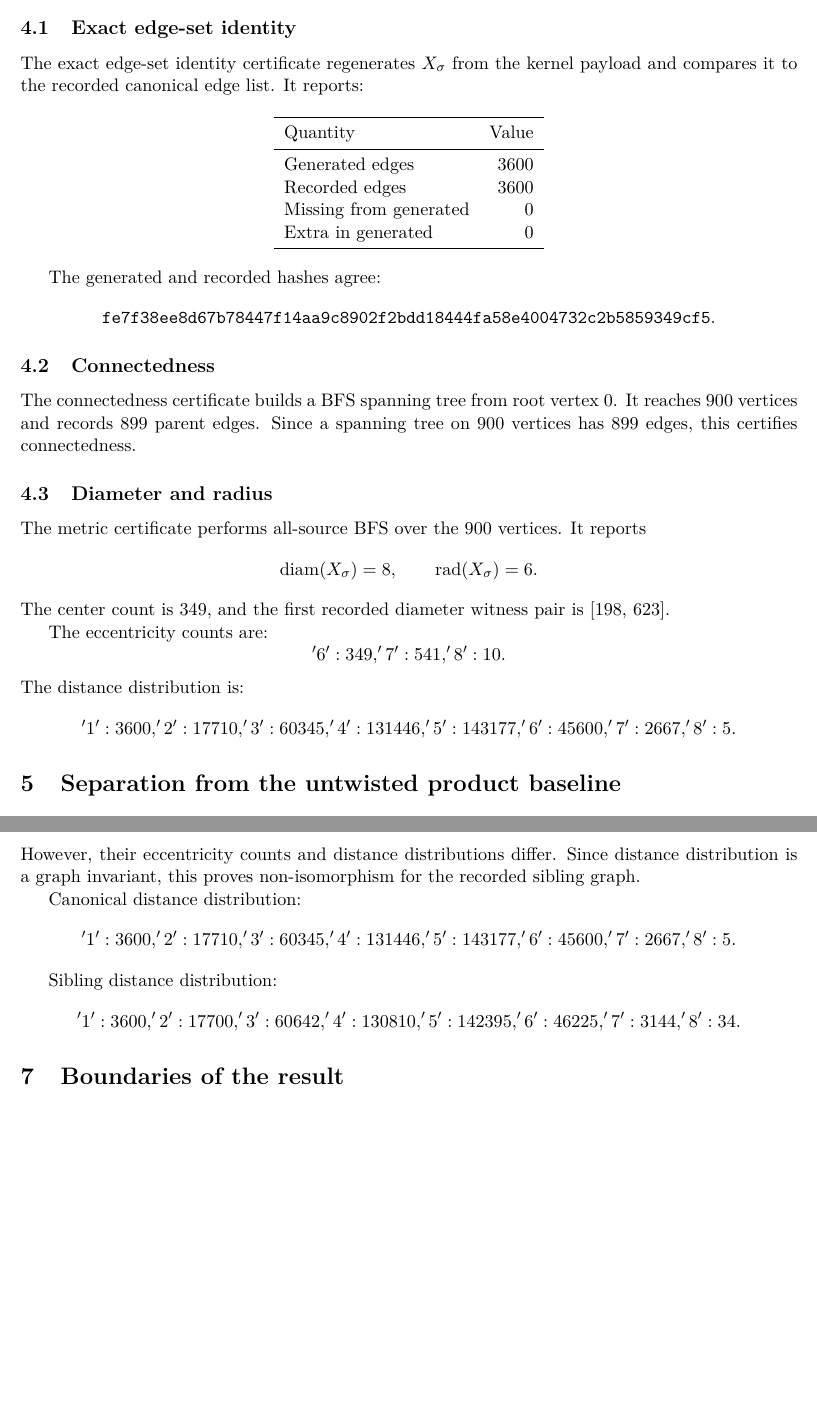
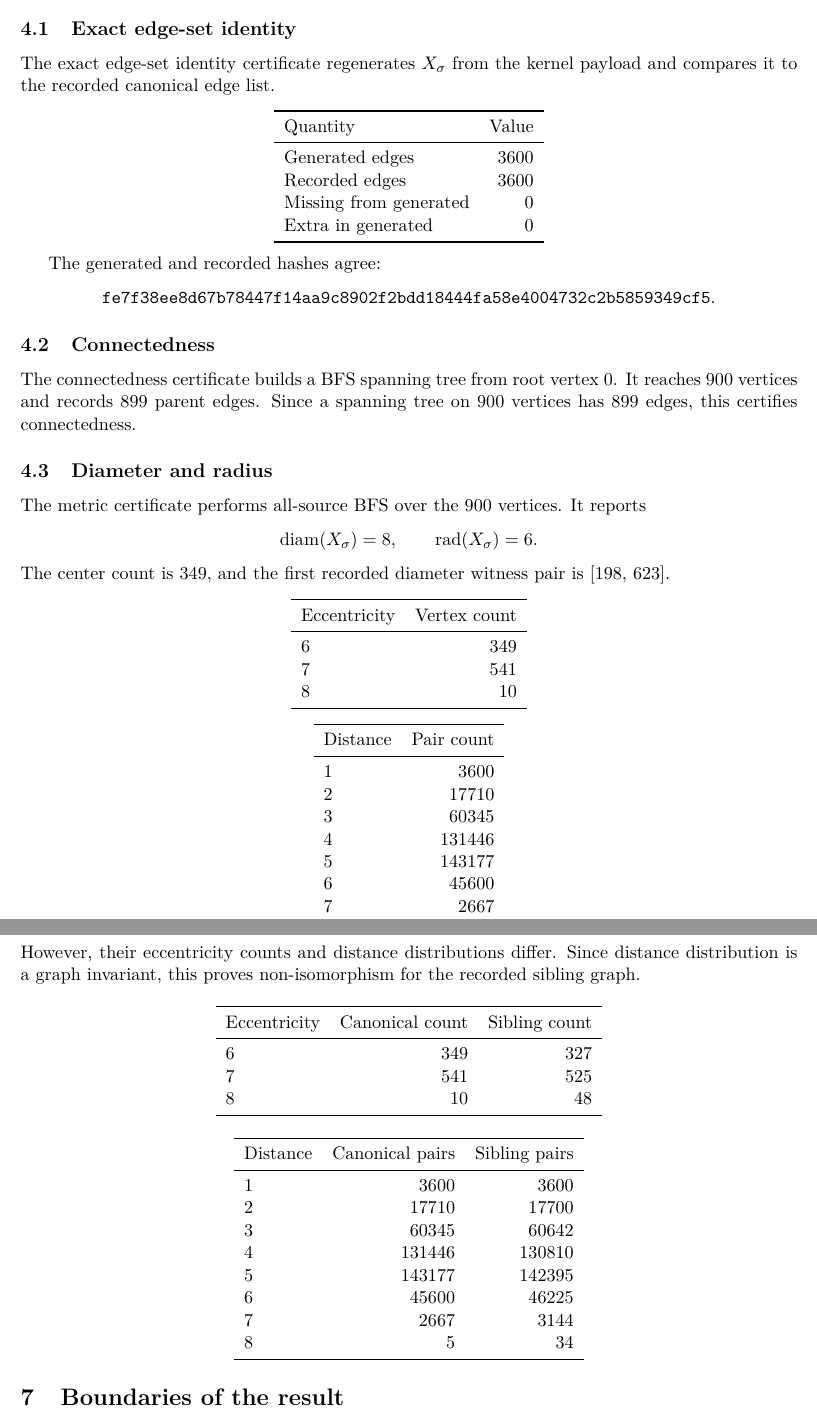
Before and after one commit to rookinc/g900-kernel-admission, a LaTeX paper (paper/main.tex, which reads paper/sections/04_certificates.tex, paper/sections/06_sibling.tex): two parts of pages 3 and 5 of 5 before the commit and two parts of pages 3 and 5 of 6 after it, joined at a grey line, cut so that both start at the same text, the shorter picture padded with empty space. Compiled offline with pdfLaTeX.

Commit message:
Polish manuscript invariant tables

```diff
--- a/paper/sections/04_certificates.tex
+++ b/paper/sections/04_certificates.tex
@@ -10,7 +10,7 @@ The ledger reports \texttt{qed\_complete=True}.
 
 \subsection{Exact edge-set identity}
 
-The exact edge-set identity certificate regenerates \(X_\sigma\) from the kernel payload and compares it to the recorded canonical edge list. It reports:
+The exact edge-set identity certificate regenerates \(X_\sigma\) from the kernel payload and compares it to the recorded canonical edge list.
 
 \begin{center}
 \begin{tabular}{lr}
@@ -44,11 +44,31 @@ The metric certificate performs all-source BFS over the 900 vertices. It reports
 \]
 The center count is 349, and the first recorded diameter witness pair is [198, 623].
 
-The eccentricity counts are:
-\[
-{'6': 349, '7': 541, '8': 10}.
-\]
-The distance distribution is:
-\[
-{'1': 3600, '2': 17710, '3': 60345, '4': 131446, '5': 143177, '6': 45600, '7': 2667, '8': 5}.
-\]
+\begin{center}
+\begin{tabular}{lr}
+\toprule
+Eccentricity & Vertex count \\
+\midrule
+6 & 349 \\
+7 & 541 \\
+8 & 10 \\
+\bottomrule
+\end{tabular}
+\end{center}
+
+\begin{center}
+\begin{tabular}{lr}
+\toprule
+Distance & Pair count \\
+\midrule
+1 & 3600 \\
+2 & 17710 \\
+3 & 60345 \\
+4 & 131446 \\
+5 & 143177 \\
+6 & 45600 \\
+7 & 2667 \\
+8 & 5 \\
+\bottomrule
+\end{tabular}
+\end{center}
--- a/paper/sections/06_sibling.tex
+++ b/paper/sections/06_sibling.tex
@@ -45,12 +45,31 @@ The two graphs share diameter and radius:
 \]
 However, their eccentricity counts and distance distributions differ. Since distance distribution is a graph invariant, this proves non-isomorphism for the recorded sibling graph.
 
-Canonical distance distribution:
-\[
-{'1': 3600, '2': 17710, '3': 60345, '4': 131446, '5': 143177, '6': 45600, '7': 2667, '8': 5}.
-\]
+\begin{center}
+\begin{tabular}{lrr}
+\toprule
+Eccentricity & Canonical count & Sibling count \\
+\midrule
+6 & 349 & 327 \\
+7 & 541 & 525 \\
+8 & 10 & 48 \\
+\bottomrule
+\end{tabular}
+\end{center}
 
-Sibling distance distribution:
-\[
-{'1': 3600, '2': 17700, '3': 60642, '4': 130810, '5': 142395, '6': 46225, '7': 3144, '8': 34}.
-\]
+\begin{center}
+\begin{tabular}{lrr}
+\toprule
+Distance & Canonical pairs & Sibling pairs \\
+\midrule
+1 & 3600 & 3600 \\
+2 & 17710 & 17700 \\
+3 & 60345 & 60642 \\
+4 & 131446 & 130810 \\
+5 & 143177 & 142395 \\
+6 & 45600 & 46225 \\
+7 & 2667 & 3144 \\
+8 & 5 & 34 \\
+\bottomrule
+\end{tabular}
+\end{center}
```
Also changed, not shown: paper/sections/05_baseline.tex (+12 -6 lines), paper/sections/06_sibling.tex (2 more changed lines), 1 other file.
